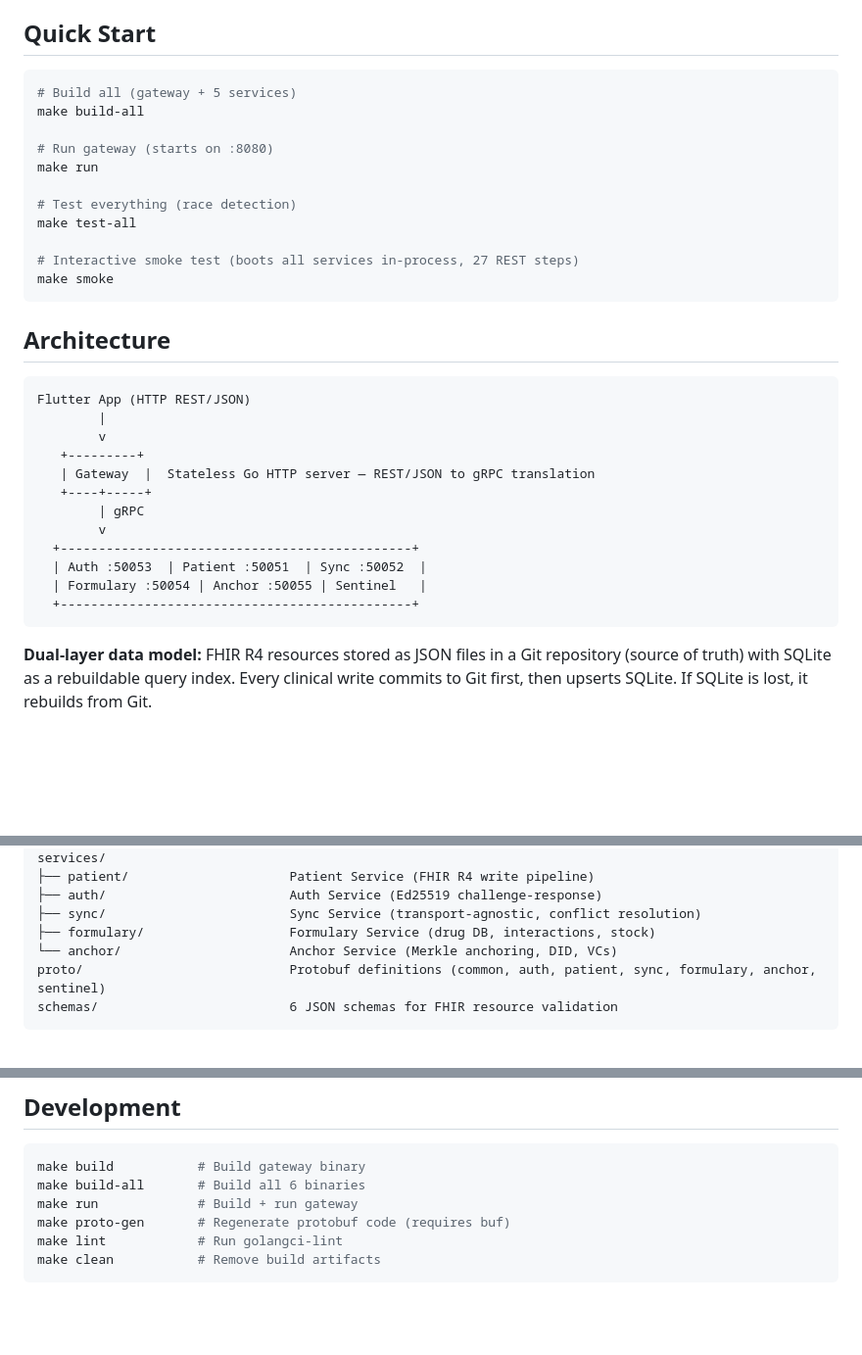
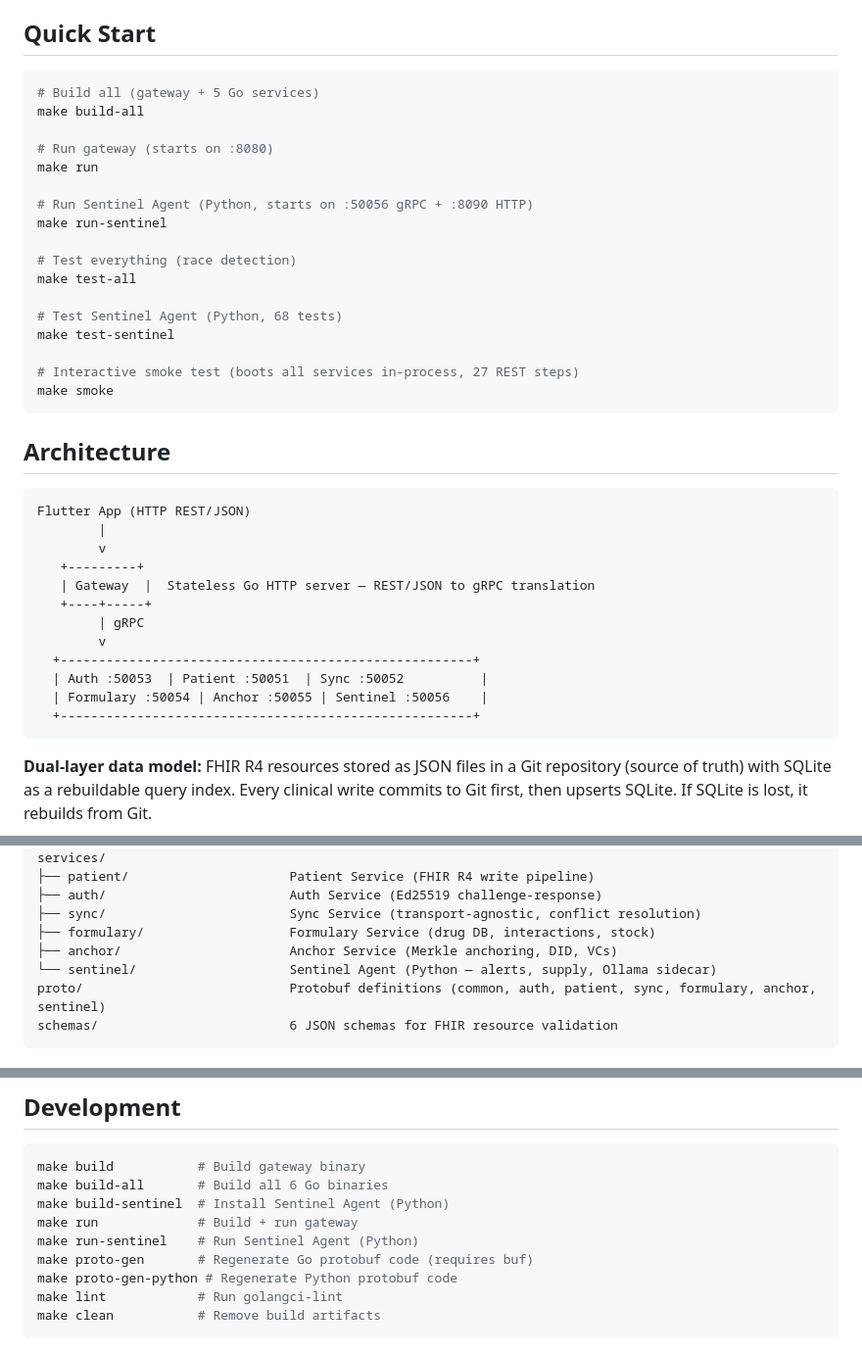
Before and after one commit to Open-Nucleus/server, a Markdown page: README.md, 3 parts joined by grey strips. Shown at 98% size. GitHub-like rendering; blank space fills up the shorter version.

Commit message:
docs: update README to reflect Sentinel Agent Service implementation
Co-Authored-By: Claude Opus 4.6 <noreply@anthropic.com>

````diff
--- a/README.md
+++ b/README.md
@@ -7,14 +7,20 @@ Open-source, offline-first electronic health record (EHR) system for military fo
 ## Quick Start
 
 ```bash
-# Build all (gateway + 5 services)
+# Build all (gateway + 5 Go services)
 make build-all
 
 # Run gateway (starts on :8080)
 make run
 
+# Run Sentinel Agent (Python, starts on :50056 gRPC + :8090 HTTP)
+make run-sentinel
+
 # Test everything (race detection)
 make test-all
+
+# Test Sentinel Agent (Python, 68 tests)
+make test-sentinel
 
 # Interactive smoke test (boots all services in-process, 27 REST steps)
 make smoke
@@ -31,10 +37,10 @@ Flutter App (HTTP REST/JSON)
    +----+-----+
         | gRPC
         v
-  +----------------------------------------------+
-  | Auth :50053  | Patient :50051  | Sync :50052  |
-  | Formulary :50054 | Anchor :50055 | Sentinel   |
-  +----------------------------------------------+
+  +------------------------------------------------------+
+  | Auth :50053  | Patient :50051  | Sync :50052          |
+  | Formulary :50054 | Anchor :50055 | Sentinel :50056    |
+  +------------------------------------------------------+
 ```
 
 **Dual-layer data model:** FHIR R4 resources stored as JSON files in a Git repository (source of truth) with SQLite as a rebuildable query index. Every clinical write commits to Git first, then upserts SQLite. If SQLite is lost, it rebuilds from Git.
@@ -83,7 +89,8 @@ services/
 ├── auth/                        Auth Service (Ed25519 challenge-response)
 ├── sync/                        Sync Service (transport-agnostic, conflict resolution)
 ├── formulary/                   Formulary Service (drug DB, interactions, stock)
-└── anchor/                      Anchor Service (Merkle anchoring, DID, VCs)
+├── anchor/                      Anchor Service (Merkle anchoring, DID, VCs)
+└── sentinel/                    Sentinel Agent (Python — alerts, supply, Ollama sidecar)
 proto/                           Protobuf definitions (common, auth, patient, sync, formulary, anchor, sentinel)
 schemas/                         6 JSON schemas for FHIR resource validation
 ```
@@ -141,9 +149,12 @@ All settings in [`config.yaml`](./config.yaml) — server port, gRPC service add
 
 ```bash
 make build           # Build gateway binary
-make build-all       # Build all 6 binaries
+make build-all       # Build all 6 Go binaries
+make build-sentinel  # Install Sentinel Agent (Python)
 make run             # Build + run gateway
-make proto-gen       # Regenerate protobuf code (requires buf)
+make run-sentinel    # Run Sentinel Agent (Python)
+make proto-gen       # Regenerate Go protobuf code (requires buf)
+make proto-gen-python # Regenerate Python protobuf code
 make lint            # Run golangci-lint
 make clean           # Remove build artifacts
 ```
````
Also changed, not shown: other parts of README.md (+2 -1 lines).
